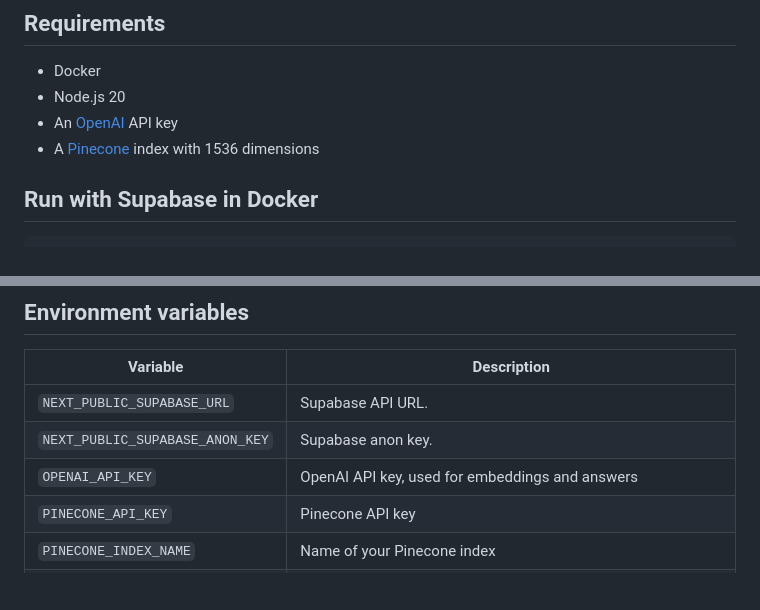
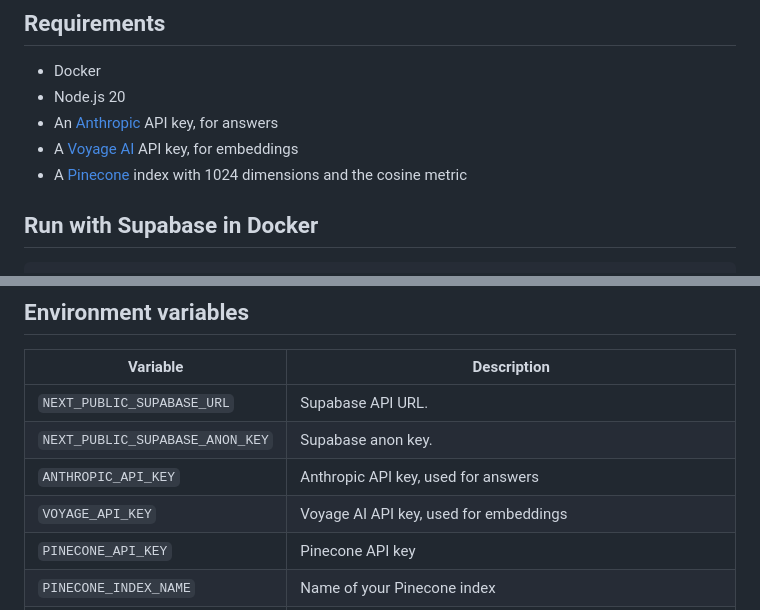
Before and after one commit to turalowski/chat-ai, a Markdown page: SETUP.md, 2 parts joined by grey strips. GitHub-like rendering; blank space fills up the shorter version.

```diff
--- a/SETUP.md
+++ b/SETUP.md
@@ -6,8 +6,9 @@ The app can run against Supabase in Docker, which needs no account, or against a
 
 - Docker
 - Node.js 20
-- An [OpenAI](https://platform.openai.com) API key
-- A [Pinecone](https://www.pinecone.io) index with 1536 dimensions
+- An [Anthropic](https://platform.claude.com) API key, for answers
+- A [Voyage AI](https://www.voyageai.com) API key, for embeddings
+- A [Pinecone](https://www.pinecone.io) index with 1024 dimensions and the cosine metric
 
 ## Run with Supabase in Docker
 
@@ -94,7 +95,8 @@ Local Supabase catches every email in this inbox and sends nothing to real addre
 | --- | --- |
 | `NEXT_PUBLIC_SUPABASE_URL` | Supabase API URL. |
 | `NEXT_PUBLIC_SUPABASE_ANON_KEY` | Supabase anon key. |
-| `OPENAI_API_KEY` | OpenAI API key, used for embeddings and answers |
+| `ANTHROPIC_API_KEY` | Anthropic API key, used for answers |
+| `VOYAGE_API_KEY` | Voyage AI API key, used for embeddings |
 | `PINECONE_API_KEY` | Pinecone API key |
 | `PINECONE_INDEX_NAME` | Name of your Pinecone index |
 | `PINECONE_ENVIRONMENT` | Must not be empty, because the app checks for it at startup. Any value works |
```
Also changed, not shown: README.md (+83 -16 lines), docs/screenshots/chat-with-document.png (added), docs/screenshots/chat-with-group.png (added), 11 other files.
